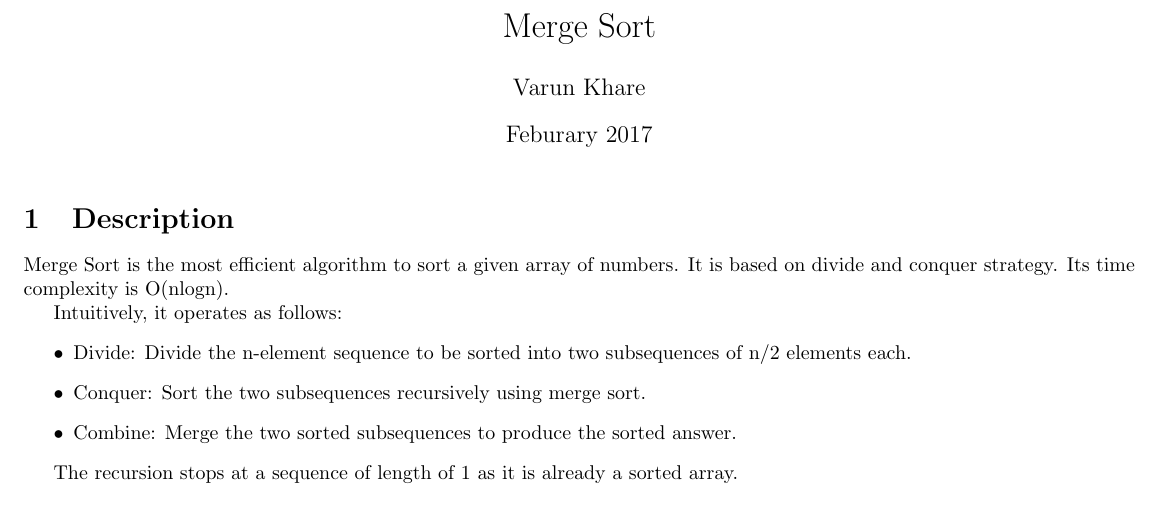
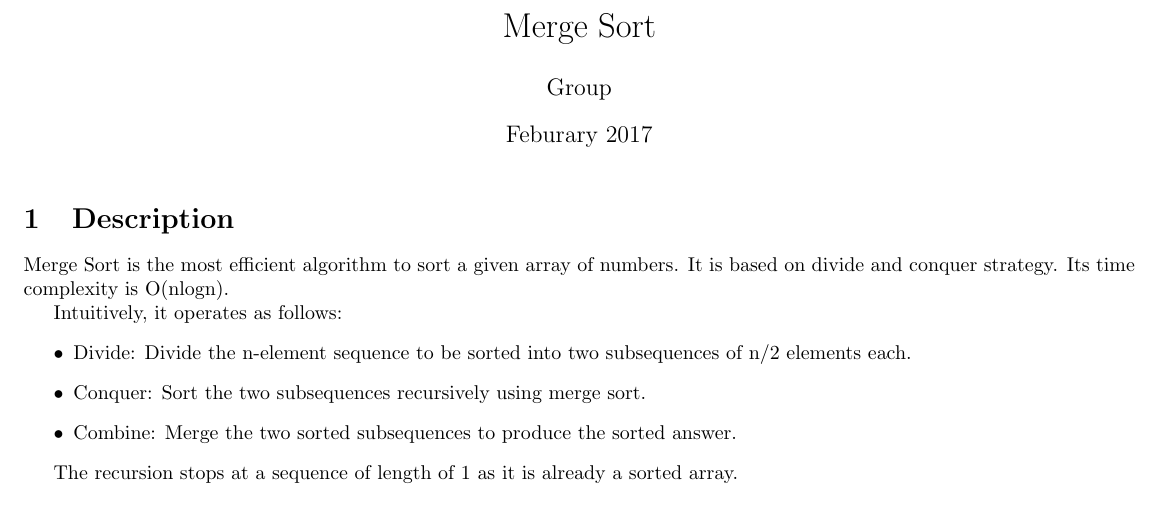
Before and after one commit to varunkhare1234/CS251, a LaTeX document (question2.tex): part of page 1 of 2, cut so that both start at the same text. Compiled offline with pdfLaTeX.

Commit message:
removed name from question2.tex

```diff
--- a/question2.tex
+++ b/question2.tex
@@ -3,7 +3,7 @@
 \marginsize{7mm}{7mm}{5mm}{5mm}
 \usepackage[ruled,vlined]{algorithm2e}
 \LARGE\title{Merge Sort}
-\author{Varun Khare}
+\author{Group}
 \date{Feburary 2017 }
 \begin{document}
 \maketitle
```
